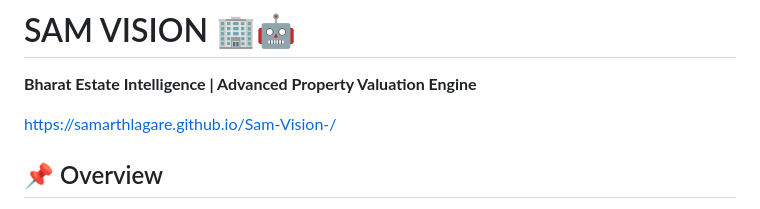
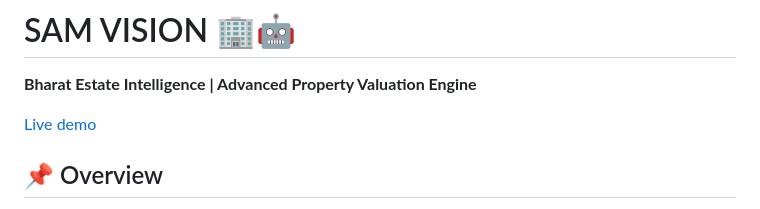
Before and after one commit to SamarthLagare/Sam-Vision-, a Markdown page: README.md, the part around the change. Drawn GitHub-style.

```diff
--- a/README.md
+++ b/README.md
@@ -1,8 +1,7 @@
 # SAM VISION 🏢🤖
 **Bharat Estate Intelligence | Advanced Property Valuation Engine**
 
-https://samarthlagare.github.io/Sam-Vision-/
-
+[Live demo](https://samarthlagare.github.io/Sam-Vision-/)
 ## 📌 Overview
 **SAM VISION** is an AI-driven, highly localized property valuation and real estate intelligence dashboard built for the Indian market. It bridges the gap between raw, fragmented real estate data and retail financial literacy.
 
```
